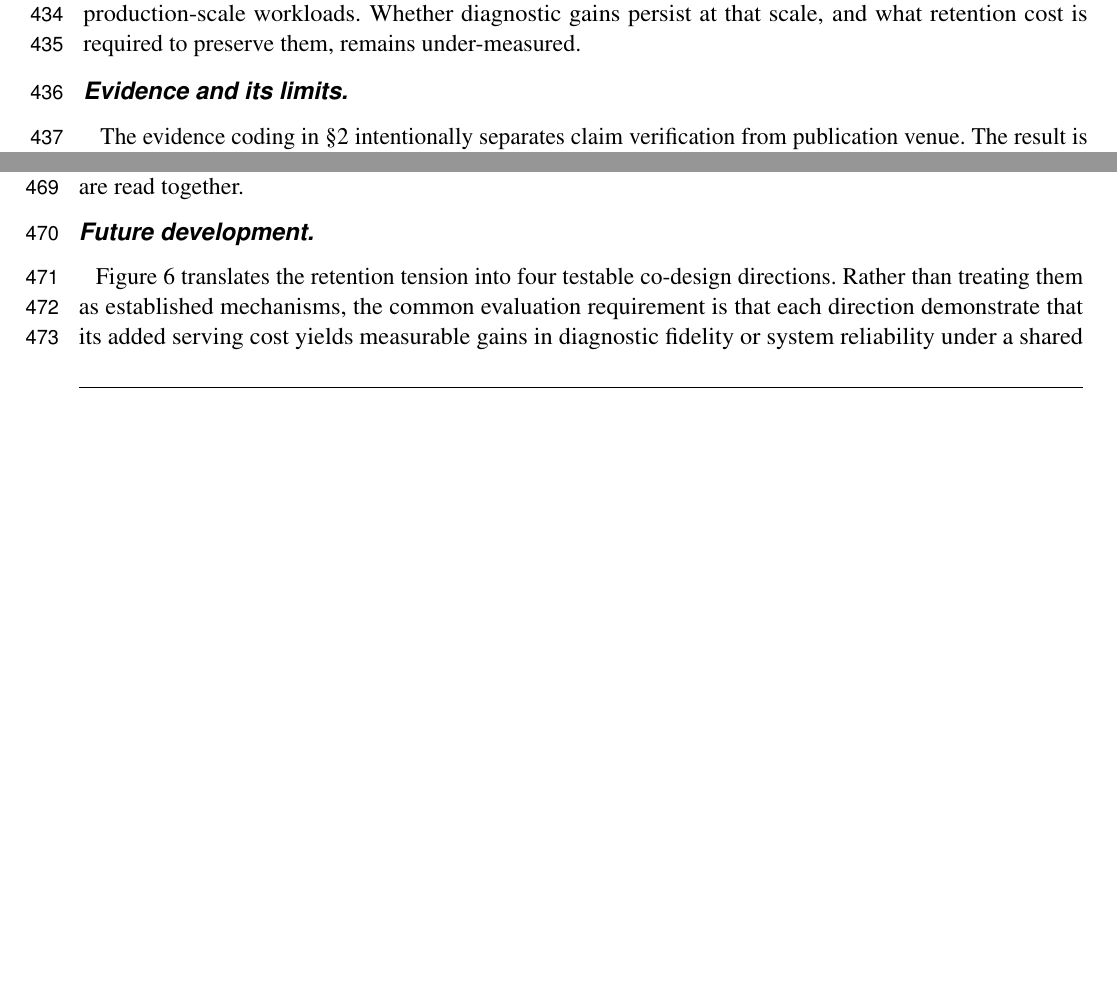
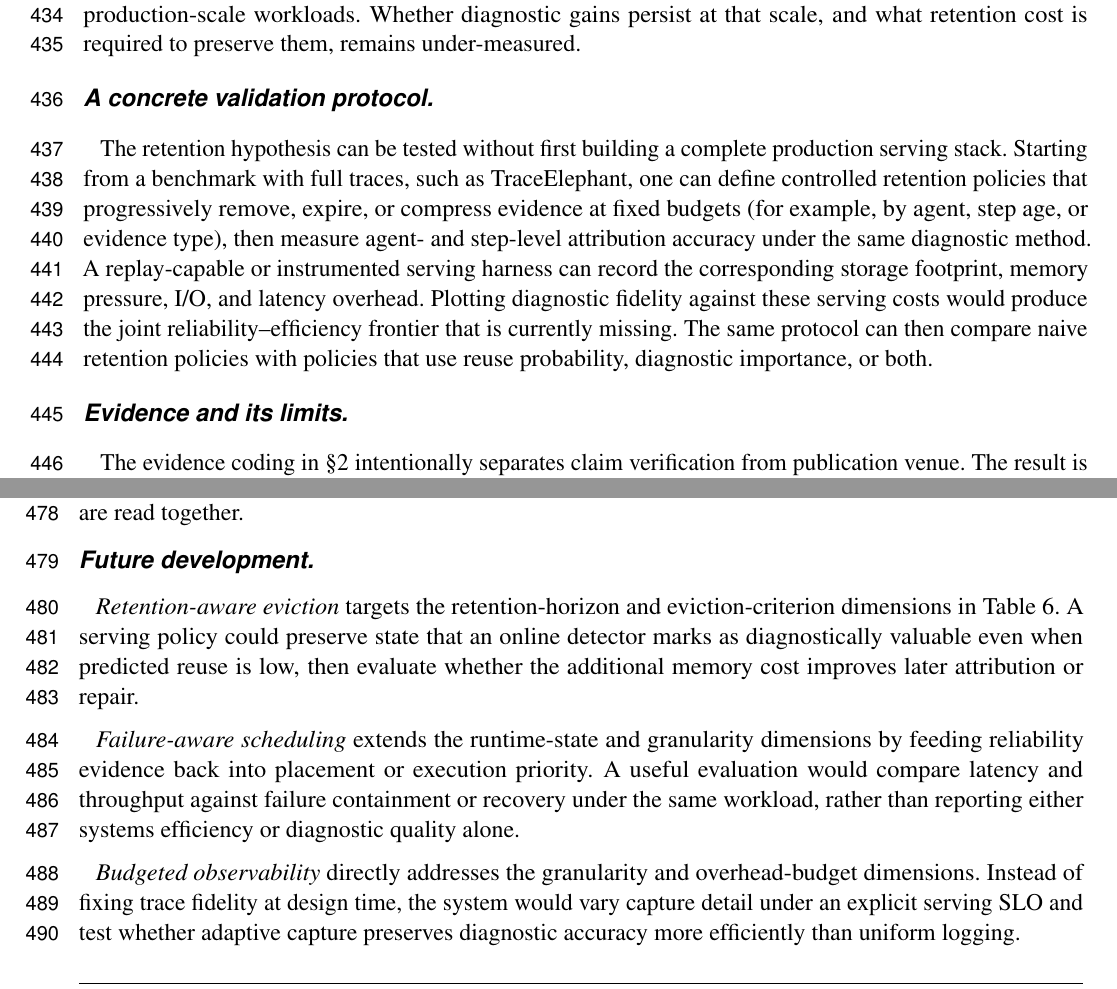
Before and after one commit to YuSun798/Diagnostics-and-Infrastructure-for-Multi-Agent-Systems-2-, a LaTeX document (frontiers_main.tex, which reads discussion.tex): two parts of pages 16 and 17 of 24 before the commit and two parts of pages 16 and 17 of 25 after it, joined at a grey line, cut so that both start at the same text, the shorter picture padded with empty space. Compiled offline with pdfLaTeX.

Commit message:
Expand co-design agenda and add validation protocol

```diff
--- a/discussion.tex
+++ b/discussion.tex
@@ -22,6 +22,9 @@ The retention framing turns several observations into measurable questions. A fu
 
 Three gaps are especially actionable. First, \emph{interaction benchmarks are missing from the surveyed corpus}: current diagnostics benchmarks measure attribution quality on fixed traces or replayable environments, while serving evaluations measure latency, throughput, memory, or power. A benchmark that jointly varies retention policy and diagnostic fidelity would connect the two. Second, \emph{capture standards do not imply retention standards}. OpenTelemetry conventions~\citep{opentelemetry2026} and structured-logging proposals~\citep{agenttrace2026} help specify what may be recorded, but not how long evidence should remain available or under what budget. Third, \emph{evaluation scale differs sharply across the two literatures}. Diagnostics studies often use tens to hundreds of failures, whereas serving systems target sustained production-scale workloads. Whether diagnostic gains persist at that scale, and what retention cost is required to preserve them, remains under-measured.
 
+\paragraph*{A concrete validation protocol.}
+The retention hypothesis can be tested without first building a complete production serving stack. Starting from a benchmark with full traces, such as TraceElephant, one can define controlled retention policies that progressively remove, expire, or compress evidence at fixed budgets (for example, by agent, step age, or evidence type), then measure agent- and step-level attribution accuracy under the same diagnostic method. A replay-capable or instrumented serving harness can record the corresponding storage footprint, memory pressure, I/O, and latency overhead. Plotting diagnostic fidelity against these serving costs would produce the joint reliability--efficiency frontier that is currently missing. The same protocol can then compare naive retention policies with policies that use reuse probability, diagnostic importance, or both.
+
 \paragraph*{Evidence and its limits.}
 The evidence coding in \S\ref{sec:background} intentionally separates claim verification from publication venue. The result is uneven depth across the taxonomy: failure localization contains several full-text-verified quantitative cases, whereas much of the observability, safety, and agent-specific infrastructure landscape is abstract-verified. We therefore use quantitative values to illustrate source-specific results and matched comparisons, not to construct a global leaderboard. Readers should treat the taxonomy as broader than the set of claims that support quantitative synthesis.
 
@@ -41,4 +44,10 @@ Four limitations bound this review. First, it is a curated critical review rathe
 \end{figure*}
 
 \paragraph*{Future development.}
-Figure~\ref{fig:codesign} translates the retention tension into four testable co-design directions. Rather than treating them as established mechanisms, the common evaluation requirement is that each direction demonstrate that its added serving cost yields measurable gains in diagnostic fidelity or system reliability under a shared workload and budget. Measuring that joint reliability--efficiency frontier is the key experiment missing from the surveyed literature.
+\emph{Retention-aware eviction} targets the retention-horizon and eviction-criterion dimensions in Table~\ref{tab:tension}. A serving policy could preserve state that an online detector marks as diagnostically valuable even when predicted reuse is low, then evaluate whether the additional memory cost improves later attribution or repair.
+
+\emph{Failure-aware scheduling} extends the runtime-state and granularity dimensions by feeding reliability evidence back into placement or execution priority. A useful evaluation would compare latency and throughput against failure containment or recovery under the same workload, rather than reporting either systems efficiency or diagnostic quality alone.
+
+\emph{Budgeted observability} directly addresses the granularity and overhead-budget dimensions. Instead of fixing trace fidelity at design time, the system would vary capture detail under an explicit serving SLO and test whether adaptive capture preserves diagnostic accuracy more efficiently than uniform logging.
+
+\emph{Infrastructure-triggered diagnostics} uses serving-side anomalies---for example latency spikes, memory pressure, or repeated cache churn---as early-warning signals for diagnosis. Its value would be measured by whether earlier intervention improves reliability enough to justify continuous monitoring cost. Across all four directions, the common requirement is to report the joint reliability--efficiency frontier under a shared workload and budget rather than optimize one side of the trade-off in isolation.
```
Also changed, not shown: discussion.tex (2 more changed lines).
